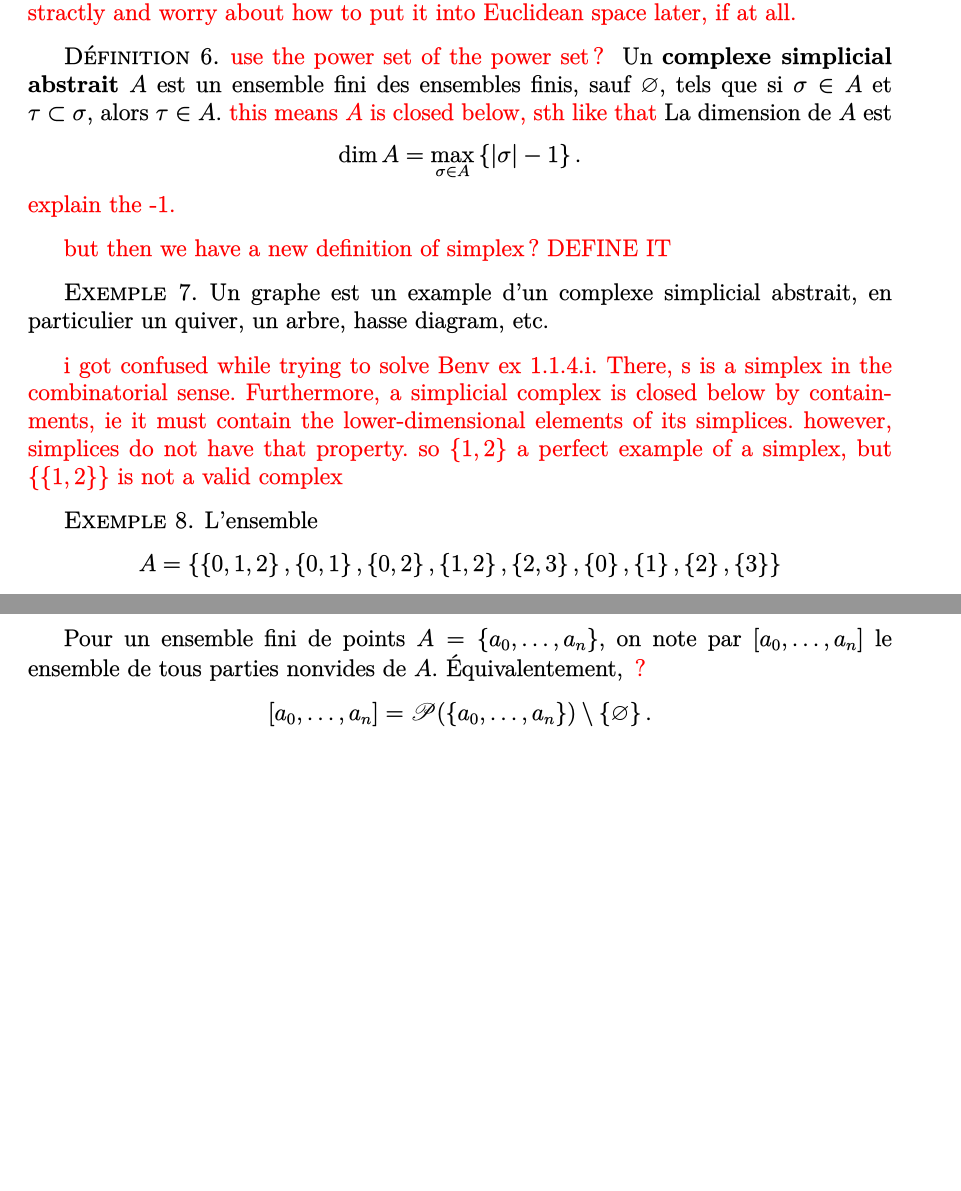
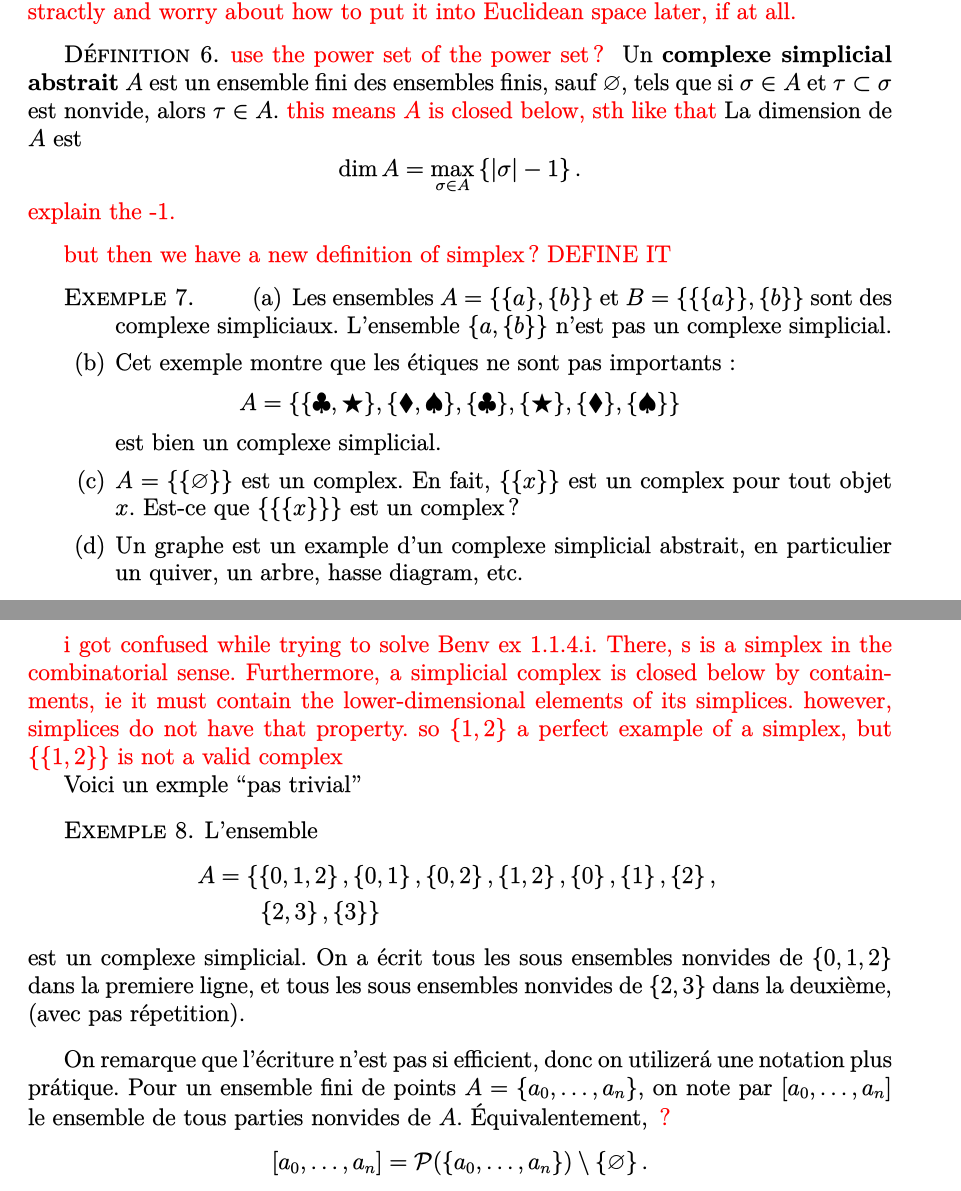
Before and after one commit to christian-chavez/mat873, a LaTeX thesis (mat813-notes-du-cours.tex, which reads sources/prelims.tex): two parts of pages 9 and 10 of 15, joined at a grey line, cut so that both start at the same text, the shorter picture padded with empty space. The pictures show the PDF file _temp/mat813-notes-du-cours.pdf that the author committed with the source.

Commit message:
clear stuff

```diff
--- a/sources/prelims.tex
+++ b/sources/prelims.tex
@@ -328,7 +328,7 @@ stractly and worry about how to put it into Euclidean space later, if at all.}
 Un \textbf{complexe simplicial abstrait} \(A\)
 est un ensemble fini des ensembles finis, sauf \(\varnothing\),
 tels que
-si \(\sigma\in A\) et \(\tau\subset \sigma\),
+si \(\sigma\in A\) et \(\tau\subset \sigma\) est nonvide,
 alors
 \(\tau\in A\). \red{this means \(A\) is closed below, sth like that}
 La dimension de \(A\) est
@@ -340,16 +340,23 @@ La dimension de \(A\) est
 \red{but then we have a new definition of simplex? DEFINE IT}
 
 \begin{ex}
-Un graphe est un example d'un complexe simplicial abstrait,
+\begin{enumerate}[label=(\alph*)]
+\item Les ensembles \(A = \{\{a\}, \{b\} \}\) et \(B = \{\{\{a\}\}, \{b \}\}\) sont des  complexe simpliciaux. L'ensemble  \(\{a, \{b \} \}\) n'est pas un complexe simplicial.
+\item Cet exemple montre que les étiques ne sont pas importants :
+\[A = \{\{\clubsuit , \bigstar  \}, \{\blacklozenge , \spadesuit\}, \{\clubsuit\}, \{\bigstar \}, \{\blacklozenge \}, \{\spadesuit \}\}\]
+est bien un complexe simplicial.
+\item \(A = \{\{\varnothing\}\}\) est un complex. En fait, \(\{\{x\}\}\) est un complex pour tout objet \(x\). Est-ce que \(\{\{\{x\}\}\}\) est un complex ?
+\item Un graphe est un example d'un complexe simplicial abstrait,
 en particulier un quiver, un arbre, hasse diagram,  etc.
+\end{enumerate}
 \end{ex}
 
 \red{i got confused while trying to solve Benv ex 1.1.4.i.
 There, s is a simplex in the combinatorial sense. Furthermore,
 a simplicial complex is closed below by containments, ie it must contain the lower-dimensional elements of its simplices. however, simplices do not have that property. so \(\{1,2\}\) a perfect example of a simplex, but \(\{\{1,2\}\}\) is not a valid complex }
 
-\begin{ex}
+Voici un exmple ``pas trivial''
+\begin{ex}\label{exp:triangle-arete}
 L'ensemble
-\[
-A =
-\left\{
+\begin{align*}
+A
@@ -364,8 +372,14 @@ A =
+    \left\{ 2,3 \right\},
     \left\{ 3 \right\}
 \right\}
-\]
+\end{align*}
+est un complexe simplicial.
+On a écrit tous les sous ensembles nonvides de \(\left\{ 0,1,2 \right\}\) dans la premiere ligne,
+et tous les sous ensembles nonvides de \(\left\{ 2,3 \right\}\) dans la deuxième, (avec pas répetition).
 \end{ex}
 
+On remarque que l'écriture n'est pas si efficient,
+donc on utilizerá une notation plus prátique.
 Pour un ensemble fini de points \(A = \left\{ a_0, \dots, a_n \right\}\),
 on note
 par \([a_0, \dots, a_n]\)
@@ -373,5 +387,5 @@ le ensemble de tous parties
 nonvides de \(A\).
 Équivalentement, \red{?}
 \[
-[a_0, \dots, a_n] = \mathscr{P}(\left\{ a_0, \dots, a_n \right\}) \setminus \left\{ \varnothing \right\}.
+[a_0, \dots, a_n] = \mathcal{P}(\left\{ a_0, \dots, a_n \right\}) \setminus \left\{ \varnothing \right\}.
 \]
@@ -378,3 +409,9 @@ nonvides de \(A\).
+[2,3] &= \left\{     \left\{ 2,3 \right\}, \left\{ 2 \right\},
+    \left\{ 3 \right\} \right\}.
+\end{align*}
+
+Or, on voudrait utiliser  encore une notation plus efficace.
+
 \red{Benv notes: they omit the parethenses and commas altogether ``Lorsqu’il n’y a pas de confusion possible, on omet les parenthèses et les virgules pour les sim-
 plexes, par exemple le simplexe {1, 2, 3} est simplement noté 123''}
 \red{are there any books that use this convention?}
@@ -404,7 +431,4 @@ On a
-    \left\{ 2 \right\},
-    \left\{ 3 \right\}
-\right\}.
-\]
+
 \red{importa el orden? para qué? say \([0,1,2] = [2,1,0]\) ?}
 \end{ex}
 
```
Also changed, not shown: _temp/mat813-notes-du-cours.pdf, sources/prelims.tex (35 more changed lines).
